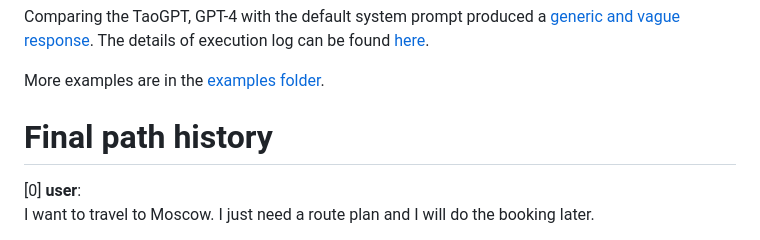
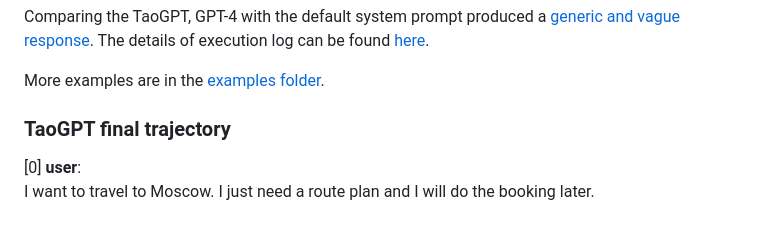
Before and after one commit to zillow/taogpt, a Markdown page: README.md, the part around the change. Rendered like a GitHub page.

Commit message:
change formatting in README.md example

```diff
--- a/README.md
+++ b/README.md
@@ -175,10 +175,7 @@ log can be found [here](/examples/gpt-4/travel-planning.log.md).
 
 More examples are in the [examples folder](/examples).
 
-
-# Final path history
-
-</div>
+### TaoGPT final trajectory
 
 <div style="background-color:lightgreen; padding: 5px; border-bottom: 1px dotted grey">
 <div>[0] <b>user</b>: </div>
```
